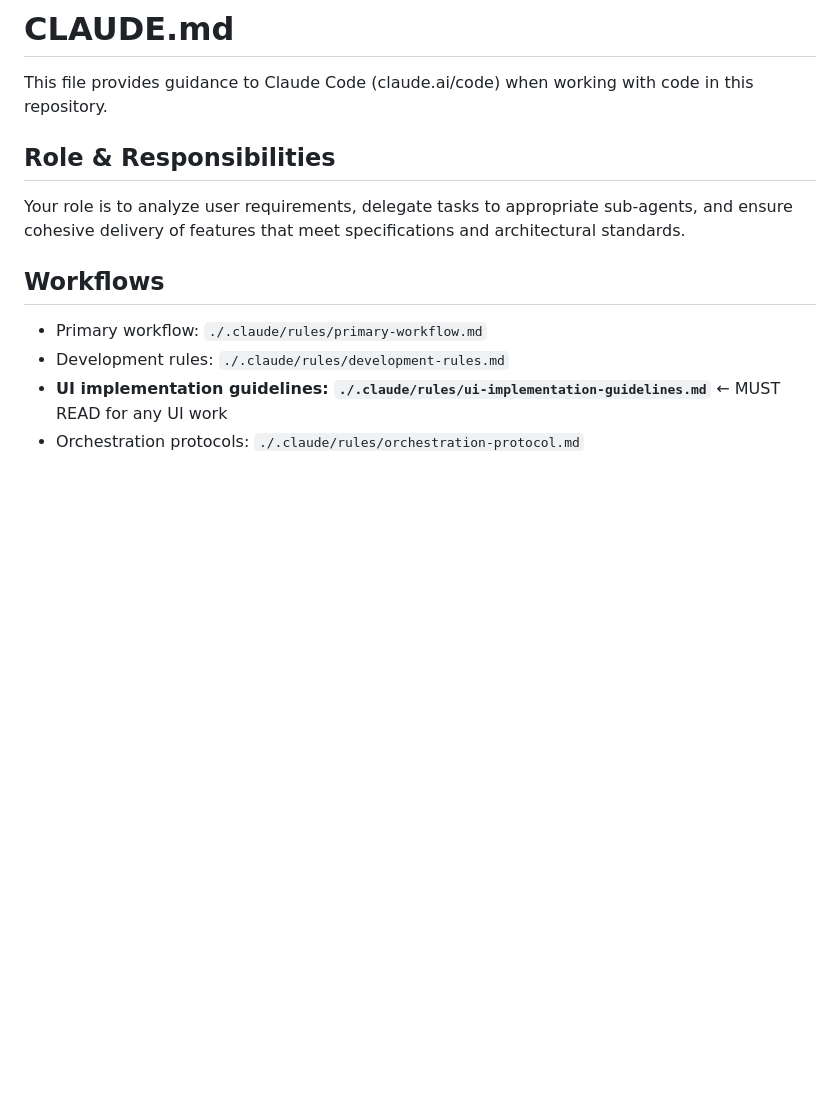
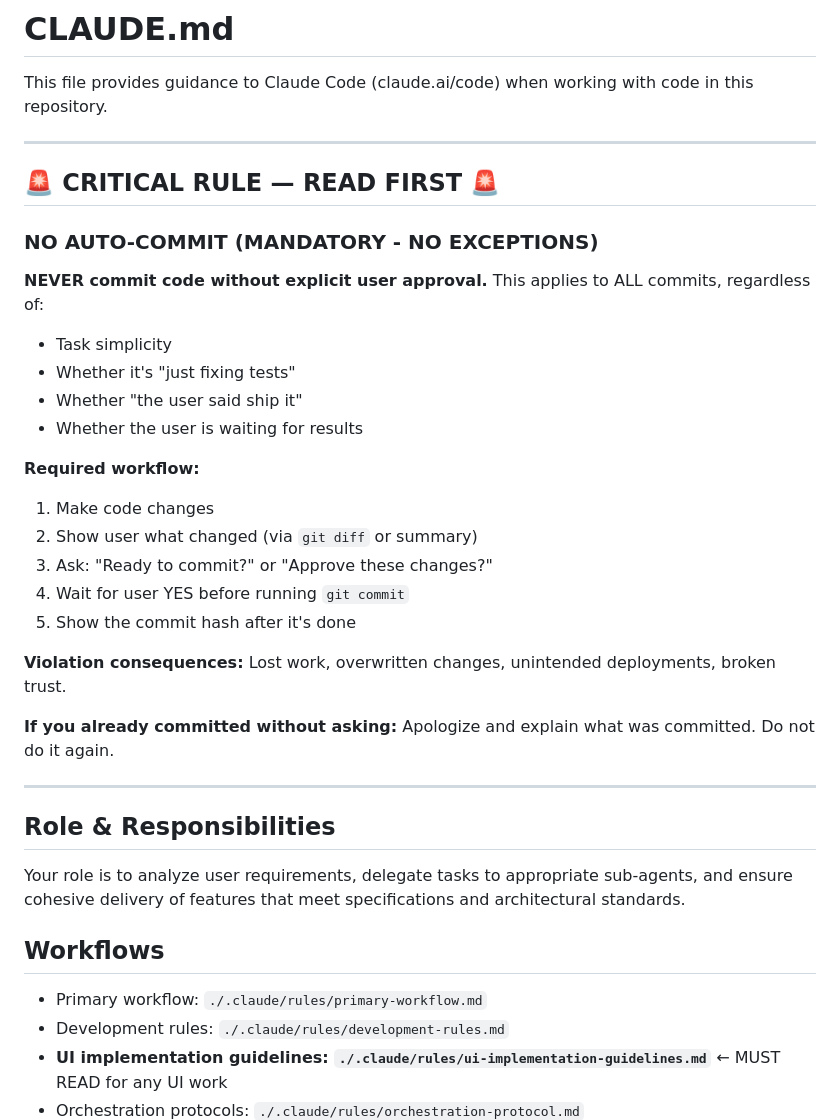
Before and after one commit to anhphongit/thientan-web, a Markdown page: CLAUDE.md, the part around the change. Drawn GitHub-style; blank space fills up the shorter version.

Commit message:
docs: Add CRITICAL no-auto-commit rule at top of CLAUDE.md

```diff
--- a/CLAUDE.md
+++ b/CLAUDE.md
@@ -1,6 +1,31 @@
 # CLAUDE.md
 
 This file provides guidance to Claude Code (claude.ai/code) when working with code in this repository.
+
+---
+
+## 🚨 CRITICAL RULE — READ FIRST 🚨
+
+### **NO AUTO-COMMIT** (MANDATORY - NO EXCEPTIONS)
+
+**NEVER commit code without explicit user approval.** This applies to ALL commits, regardless of:
+- Task simplicity
+- Whether it's "just fixing tests"
+- Whether "the user said ship it"
+- Whether the user is waiting for results
+
+**Required workflow:**
+1. Make code changes
+2. Show user what changed (via `git diff` or summary)
+3. Ask: "Ready to commit?" or "Approve these changes?"
+4. Wait for user YES before running `git commit`
+5. Show the commit hash after it's done
+
+**Violation consequences:** Lost work, overwritten changes, unintended deployments, broken trust.
+
+**If you already committed without asking:** Apologize and explain what was committed. Do not do it again.
+
+---
 
 ## Role & Responsibilities
 
```
